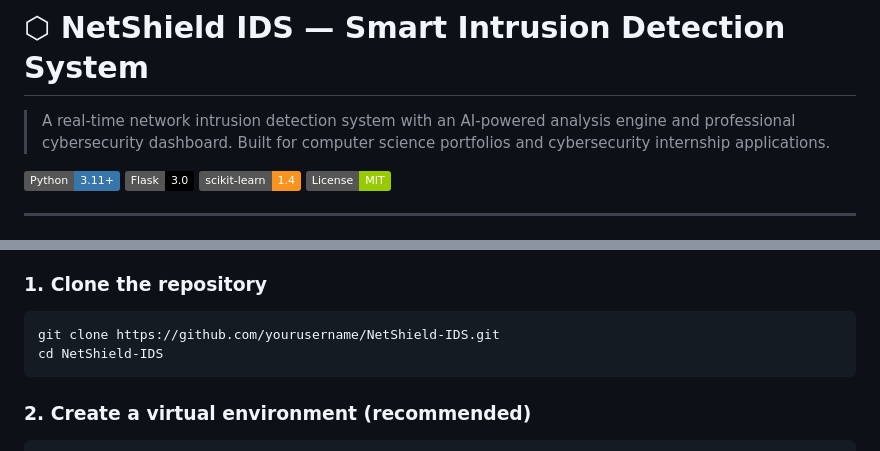
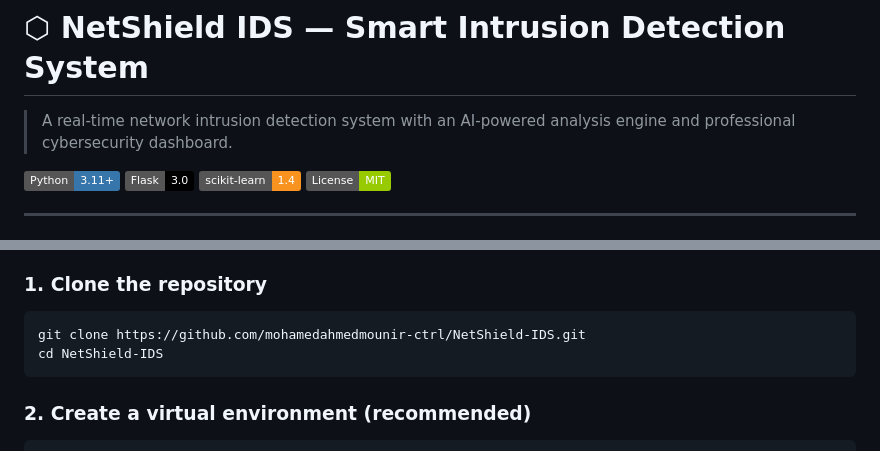
Before and after one commit to mohamedahmedmounir-ctrl/NetShield-IDS, a Markdown page: README.md, 2 parts joined by grey strips. Drawn GitHub-style; badges without logos.

Commit message:
README: fix clone URL and tidy the description

````diff
--- a/README.md
+++ b/README.md
@@ -1,6 +1,6 @@
 # ⬡ NetShield IDS — Smart Intrusion Detection System
 
-> A real-time network intrusion detection system with an AI-powered analysis engine and professional cybersecurity dashboard. Built for computer science portfolios and cybersecurity internship applications.
+> A real-time network intrusion detection system with an AI-powered analysis engine and professional cybersecurity dashboard.
 
 ![Python](https://img.shields.io/badge/Python-3.11+-3776AB?logo=python&logoColor=white)
 ![Flask](https://img.shields.io/badge/Flask-3.0-black?logo=flask)
@@ -109,7 +109,7 @@ NetShield-IDS/
 
 ### 1. Clone the repository
 ```bash
-git clone https://github.com/yourusername/NetShield-IDS.git
+git clone https://github.com/mohamedahmedmounir-ctrl/NetShield-IDS.git
 cd NetShield-IDS
 ```
 
````
